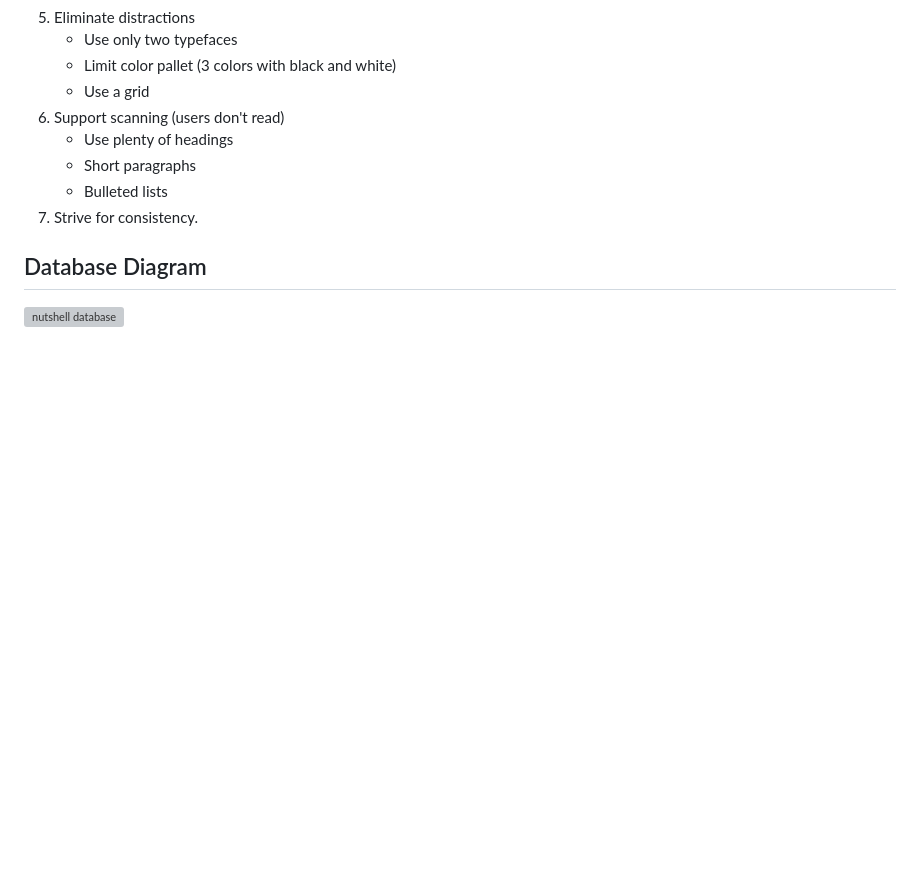
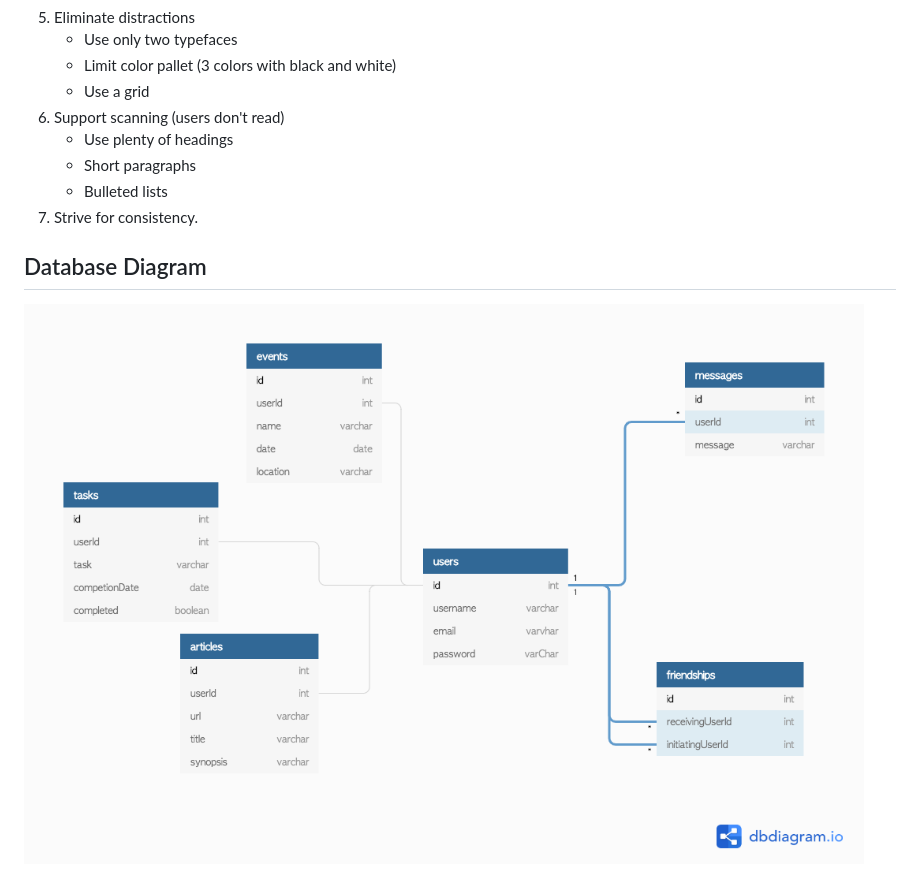
Before and after one commit to nss-day-cohort-38/nutshell-modest-milky-way, a Markdown page: README.md, the part around the change. GitHub-like rendering; pictures changed too: DBDraft3.png (added); blank space fills up the shorter version; grey boxes are pictures that could not be loaded.

```diff
--- a/README.md
+++ b/README.md
@@ -114,4 +114,4 @@ To help you along, here is a visualization of a few features, as envisioned by o
 7. Strive for consistency.
 
 ## Database Diagram
-![nutshell database](./NusthellDBDiagram.png)
+![nutshell database](./DBDraft3.png)
```
Also changed, not shown: NutshellDBDiagram.png (deleted), 9 other files.
